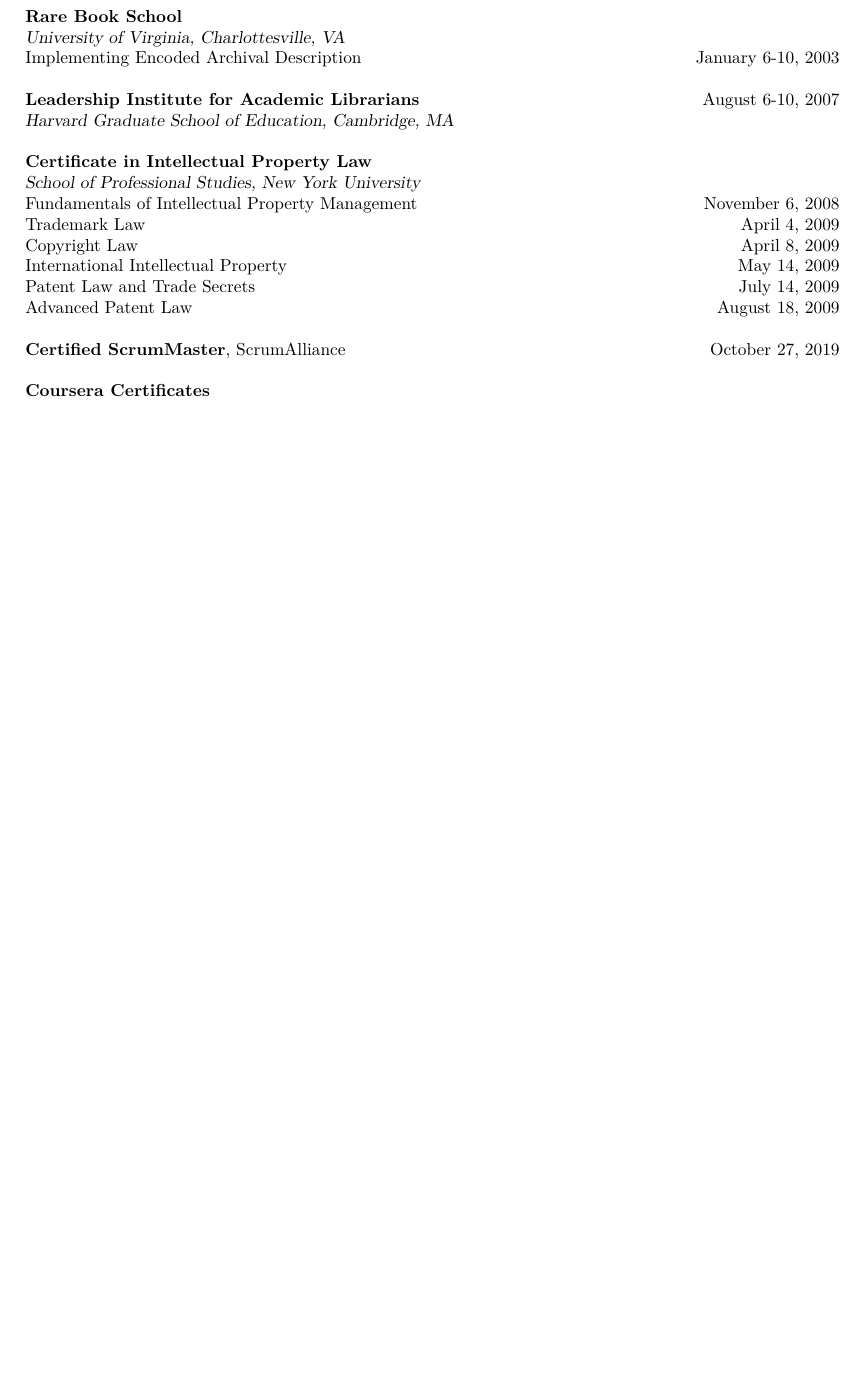
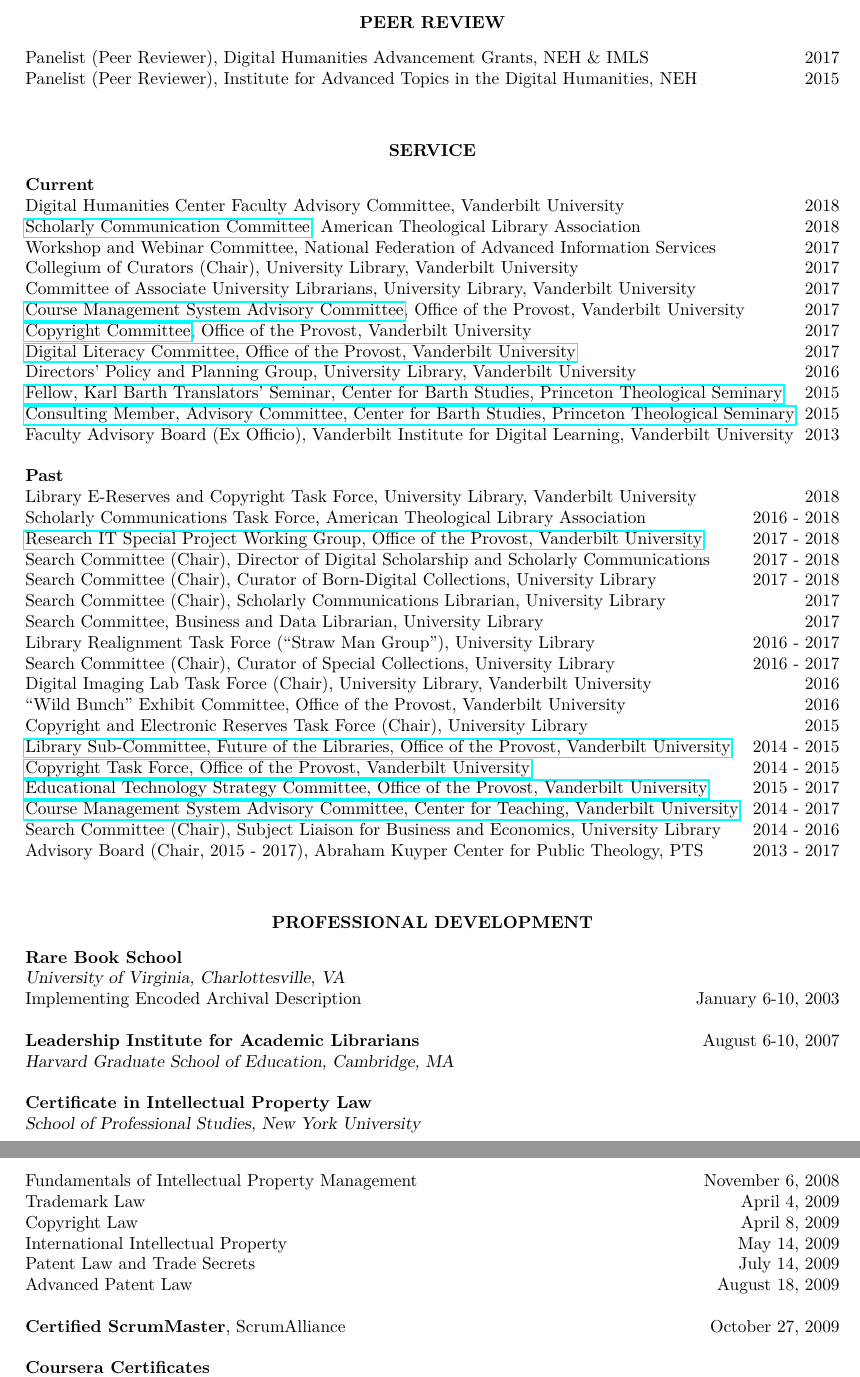
Before and after one commit to CliffordAnderson/Curriculum-Vitae, a LaTeX CV (cv.tex): part of page 4 of 5 before the commit and two parts of pages 4 and 5 of 5 after it, the two joined at a grey line, cut at the place of the change, the shorter picture padded with empty space. Compiled offline with pdfLaTeX.

Commit message:
Updates from ShareLaTeX

```diff
--- a/cv.tex
+++ b/cv.tex
@@ -188,7 +188,65 @@
 \vspace{0.2in} % Some whitespace between sections
 
 %----------------------------------------------------------------------------------------
-%	Professional Development SECTION
+%	PEER REVIEW SECTION
+%----------------------------------------------------------------------------------------
+
+\section{\centerline{PEER REVIEW}}
+
+\vspace{8pt} % Gap between title and text
+
+Panelist (Peer Reviewer), Digital Humanities Advancement Grants, NEH \& IMLS \hfill 2017 \\
+Panelist (Peer Reviewer), Institute for Advanced Topics in the Digital Humanities, NEH \hfill 2015
+
+\vspace{0.2in} % Some whitespace between sections
+
+
+%----------------------------------------------------------------------------------------
+%	SERVICE SECTION
+%----------------------------------------------------------------------------------------
+
+\section{\centerline{SERVICE}}
+
+\vspace{8pt} % Gap between title and text
+
+{\bf Current} \\
+Digital Humanities Center Faculty Advisory Committee, Vanderbilt University \hfill 2018\\
+\href{https://www.atla.com/Members/divisions/committees/Pages/Scholarly-Communication-Committee.aspx}{Scholarly Communication Committee}, American Theological Library Association \hfill 2018\\
+Workshop and Webinar Committee, National Federation of Advanced Information Services \hfill 2017\\
+Collegium of Curators (Chair), University Library, Vanderbilt University  \hfill 2017\\
+Committee of Associate University Librarians, University Library, Vanderbilt University \hfill 2017\\
+\href{https://www.vanderbilt.edu/provost/committees/blackboard.php}{Course Management System Advisory Committee}, Office of the Provost, Vanderbilt University\hfill 2017\\
+\href{https://vanderbilt.edu/provost/people/cyrus/committees/copyright-committee.php}{Copyright Committee}, Office of the Provost, Vanderbilt University \hfill 2017\\
+\href{https://www.vanderbilt.edu/ed-tech/committees/digital-literacy-committee.php}{Digital Literacy Committee, Office of the Provost, Vanderbilt University} \hfill 2017\\
+Directors' Policy and Planning Group, University Library, Vanderbilt University \hfill 2016\\
+\href{http://barth.ptsem.edu/event/translators-seminar}{Fellow, Karl Barth Translators’ Seminar, Center for Barth Studies, Princeton Theological Seminary} \hfill 2015\\
+\href{http://barth.ptsem.edu/about-cbs/the-advisory-committee}{Consulting Member, Advisory Committee, Center for Barth Studies, Princeton Theological Seminary}  \hfill 2015 \\
+Faculty Advisory Board (Ex Officio), Vanderbilt Institute for Digital Learning, Vanderbilt University \hfill 2013
+
+{\bf Past} \\
+Library E-Reserves and Copyright Task Force, University Library, Vanderbilt University \hfill 2018 \\
+Scholarly Communications Task Force, American Theological Library Association \hfill 2016 - 2018 \\
+\href{https://news.vanderbilt.edu/2017/03/17/new-working-group-to-assess-and-prioritize-opportunities-for-enhancing-research-it-resources-on-campus/}{Research IT Special Project Working Group, Office of the Provost, Vanderbilt University} \hfill 2017 - 2018 \\
+Search Committee (Chair), Director of Digital Scholarship and Scholarly Communications \hfill 2017 - 2018 \\
+Search Committee (Chair), Curator of Born-Digital Collections, University Library \hfill 2017 - 2018 \\
+Search Committee (Chair), Scholarly Communications Librarian, University Library \hfill 2017 \\
+Search Committee, Business and Data Librarian, University Library \hfill 2017 \\
+Library Realignment Task Force (“Straw Man Group”), University Library \hfill 2016 - 2017 \\
+Search Committee (Chair), Curator of Special Collections, University Library \hfill 2016 - 2017 \\
+Digital Imaging Lab Task Force (Chair), University Library, Vanderbilt University \hfill 2016 \\
+“Wild Bunch” Exhibit Committee, Office of the Provost, Vanderbilt University \hfill 2016 \\
+Copyright and Electronic Reserves Task Force (Chair), University Library \hfill 2015 \\
+\href{https://www.library.vanderbilt.edu/future/}{Library Sub-Committee, Future of the Libraries, Office of the Provost, Vanderbilt University} \hfill 2014 - 2015 \\
+\href{http://news.vanderbilt.edu/2015/09/new-videos-on-copyright-law-help-users- balance-fair-use-considerations/}{Copyright Task Force, Office of the Provost, Vanderbilt University} \hfill 2014 - 2015 \\
+\href{https://www.vanderbilt.edu/provost/committees/edtechstrategy.php}{Educational Technology Strategy Committee, Office of the Provost, Vanderbilt University} \hfill 2015 - 2017 \\
+\href{https://www.vanderbilt.edu/blackboard/about/advisory-committee/}{Course Management System Advisory Committee, Center for Teaching, Vanderbilt University} \hfill 2014 - 2017 \\
+Search Committee (Chair), Subject Liaison for Business and Economics, University Library \hfill 2014 - 2016 \\
+Advisory Board (Chair, 2015 - 2017), Abraham Kuyper Center for Public Theology, PTS \hfill 2013 - 2017
+
+\vspace{0.2in} % Some whitespace between sections
+
+%----------------------------------------------------------------------------------------
+%	PROFESSIONAL DEVELOPMENT SECTION
 %----------------------------------------------------------------------------------------
 
 \section{\centerline{PROFESSIONAL DEVELOPMENT}}
@@ -211,7 +269,7 @@
 Patent Law and Trade Secrets \hfill July 14, 2009 \\
 Advanced Patent Law \hfill August 18, 2009
 
-{\bf Certified ScrumMaster}, ScrumAlliance \hfill October 27, 2019
+{\bf Certified ScrumMaster}, ScrumAlliance \hfill October 27, 2009
 
 {\bf Coursera Certificates} \\
 \href{https://www.coursera.org/account/accomplishments/certificate/2XCZRUU9MAUD}{The Holocaust: An Introduction (I), Tel Aviv University \& Yad Vashem} \hfill November 18, 2018 \\
```
